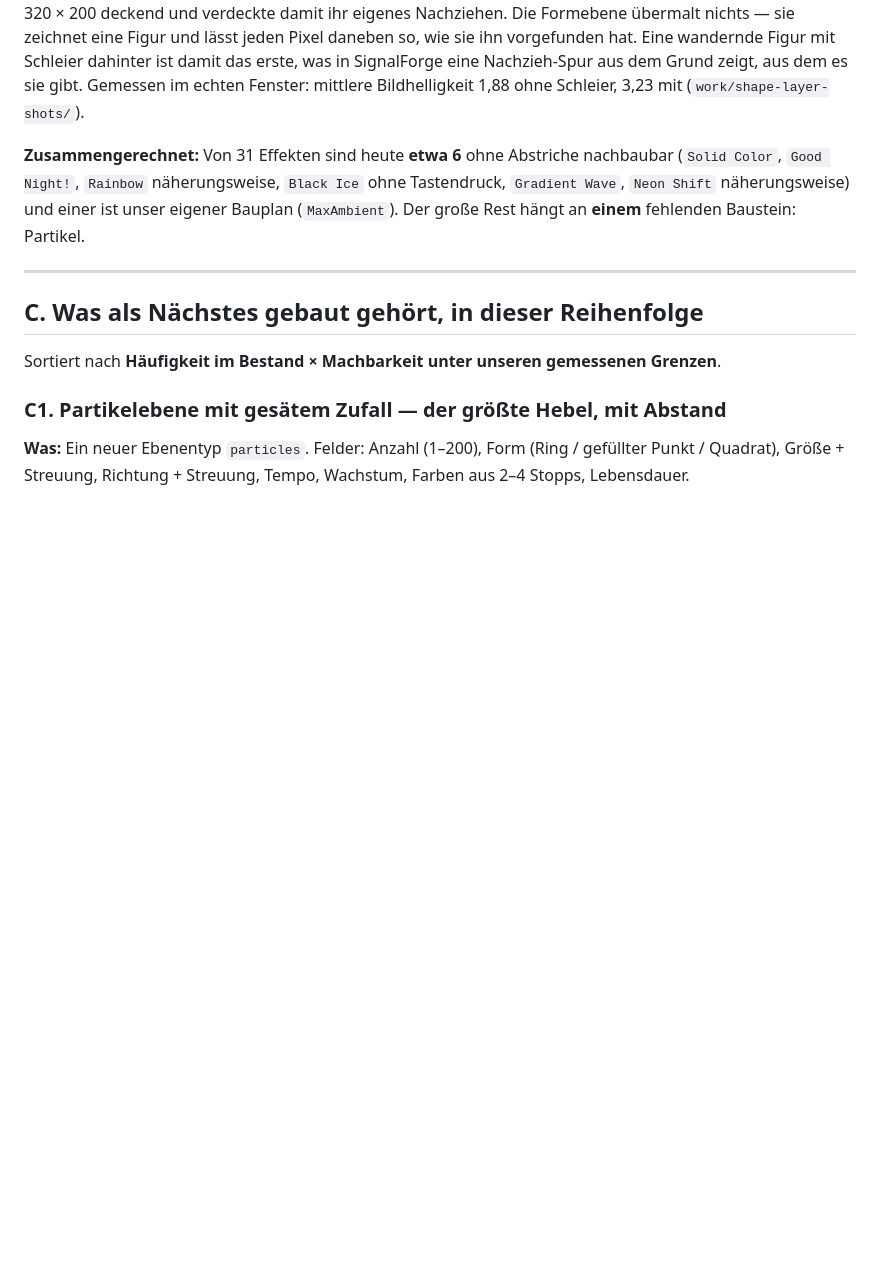
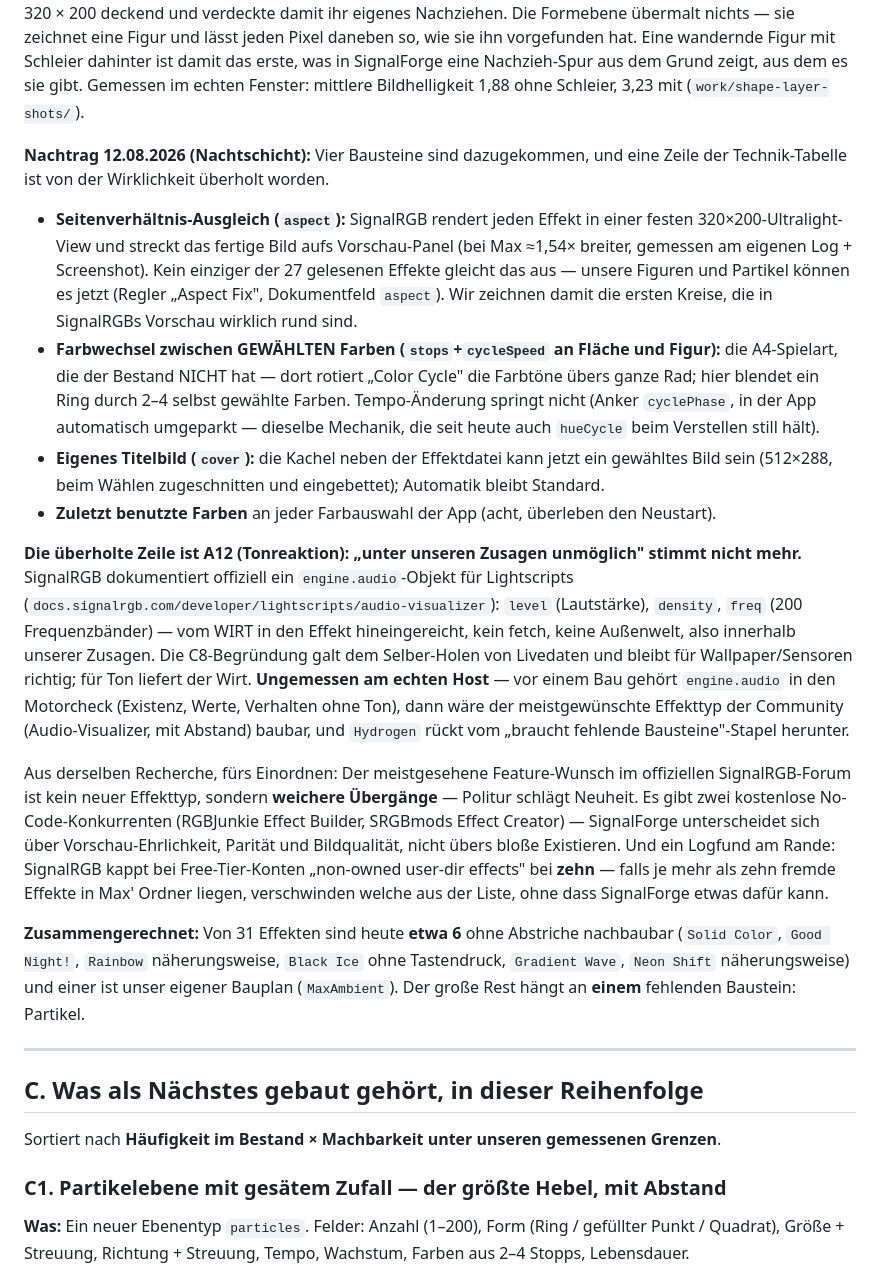
Before and after one commit to flowerpot-byte/SignalForge, a Markdown page: docs/effekt-inventur.md, the part around the change. GitHub-like rendering; blank space fills up the shorter version.

Commit message:
docs(inventur): the night's four new blocks, and the A12 line reality overtook
aspect (the first genuinely round circles in SignalRGB's stretched
preview), the chosen-colours cycle, the chosen tile picture and the
remembered swatches join the inventory; and A12's 'impossible under
our promises' is corrected by the official engine.audio lightscript
API — host-fed, no fetch, inside the promises, unmeasured on the real
host and therefore motorcheck-first. Also from the research: the
community's most-viewed wish is smoother transitions, two no-code
competitors exist, and free-tier SignalRGB caps non-owned user-dir
effects at ten.

```diff
--- a/docs/effekt-inventur.md
+++ b/docs/effekt-inventur.md
@@ -385,6 +385,43 @@ Formebene übermalt nichts — sie zeichnet eine Figur und lässt jeden Pixel da
 ihn vorgefunden hat. Eine wandernde Figur mit Schleier dahinter ist damit das erste, was in
 SignalForge eine Nachzieh-Spur aus dem Grund zeigt, aus dem es sie gibt. Gemessen im echten
 Fenster: mittlere Bildhelligkeit 1,88 ohne Schleier, 3,23 mit (`work/shape-layer-shots/`).
+
+**Nachtrag 12.08.2026 (Nachtschicht):** Vier Bausteine sind dazugekommen, und eine Zeile
+der Technik-Tabelle ist von der Wirklichkeit überholt worden.
+
+- **Seitenverhältnis-Ausgleich (`aspect`):** SignalRGB rendert jeden Effekt in einer festen
+  320×200-Ultralight-View und streckt das fertige Bild aufs Vorschau-Panel (bei Max ≈1,54×
+  breiter, gemessen am eigenen Log + Screenshot). Kein einziger der 27 gelesenen Effekte
+  gleicht das aus — unsere Figuren und Partikel können es jetzt (Regler „Aspect Fix",
+  Dokumentfeld `aspect`). Wir zeichnen damit die ersten Kreise, die in SignalRGBs Vorschau
+  wirklich rund sind.
+- **Farbwechsel zwischen GEWÄHLTEN Farben (`stops`+`cycleSpeed` an Fläche und Figur):** die
+  A4-Spielart, die der Bestand NICHT hat — dort rotiert „Color Cycle" die Farbtöne übers
+  ganze Rad; hier blendet ein Ring durch 2–4 selbst gewählte Farben. Tempo-Änderung springt
+  nicht (Anker `cyclePhase`, in der App automatisch umgeparkt — dieselbe Mechanik, die seit
+  heute auch `hueCycle` beim Verstellen still hält).
+- **Eigenes Titelbild (`cover`):** die Kachel neben der Effektdatei kann jetzt ein gewähltes
+  Bild sein (512×288, beim Wählen zugeschnitten und eingebettet); Automatik bleibt Standard.
+- **Zuletzt benutzte Farben** an jeder Farbauswahl der App (acht, überleben den Neustart).
+
+**Die überholte Zeile ist A12 (Tonreaktion): „unter unseren Zusagen unmöglich" stimmt nicht
+mehr.** SignalRGB dokumentiert offiziell ein `engine.audio`-Objekt für Lightscripts
+(`docs.signalrgb.com/developer/lightscripts/audio-visualizer`): `level` (Lautstärke),
+`density`, `freq` (200 Frequenzbänder) — vom WIRT in den Effekt hineingereicht, kein fetch,
+keine Außenwelt, also innerhalb unserer Zusagen. Die C8-Begründung galt dem Selber-Holen von
+Livedaten und bleibt für Wallpaper/Sensoren richtig; für Ton liefert der Wirt. **Ungemessen
+am echten Host** — vor einem Bau gehört `engine.audio` in den Motorcheck (Existenz, Werte,
+Verhalten ohne Ton), dann wäre der meistgewünschte Effekttyp der Community (Audio-Visualizer,
+mit Abstand) baubar, und `Hydrogen` rückt vom „braucht fehlende Bausteine"-Stapel herunter.
+
+Aus derselben Recherche, fürs Einordnen: Der meistgesehene Feature-Wunsch im offiziellen
+SignalRGB-Forum ist kein neuer Effekttyp, sondern **weichere Übergänge** — Politur schlägt
+Neuheit. Es gibt zwei kostenlose No-Code-Konkurrenten (RGBJunkie Effect Builder, SRGBmods
+Effect Creator) — SignalForge unterscheidet sich über Vorschau-Ehrlichkeit, Parität und
+Bildqualität, nicht übers bloße Existieren. Und ein Logfund am Rande: SignalRGB kappt bei
+Free-Tier-Konten „non-owned user-dir effects" bei **zehn** — falls je mehr als zehn fremde
+Effekte in Max' Ordner liegen, verschwinden welche aus der Liste, ohne dass SignalForge
+etwas dafür kann.
 
 **Zusammengerechnet:** Von 31 Effekten sind heute **etwa 6** ohne Abstriche nachbaubar
 (`Solid Color`, `Good Night!`, `Rainbow` näherungsweise, `Black Ice` ohne Tastendruck,
```
